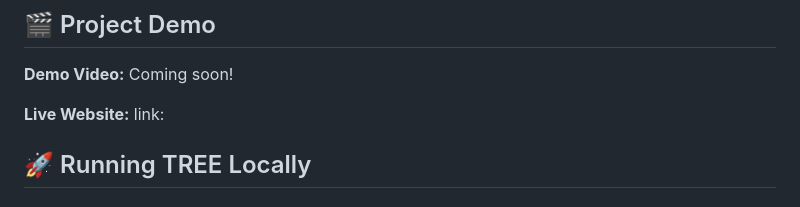
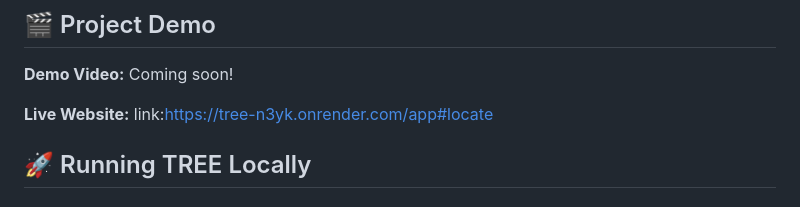
Before and after one commit to desharajudevihasini/TREE, a Markdown page: README.md, the part around the change. GitHub-like rendering.

Commit message:
Update live website link in README

```diff
--- a/README.md
+++ b/README.md
@@ -66,7 +66,7 @@ TREE combines property information, energy calculations, machine-learning compon
 
 **Demo Video:** Coming soon!
 
-**Live Website:** link:
+**Live Website:** link:https://tree-n3yk.onrender.com/app#locate
 
 ## 🚀 Running TREE Locally
 
```
